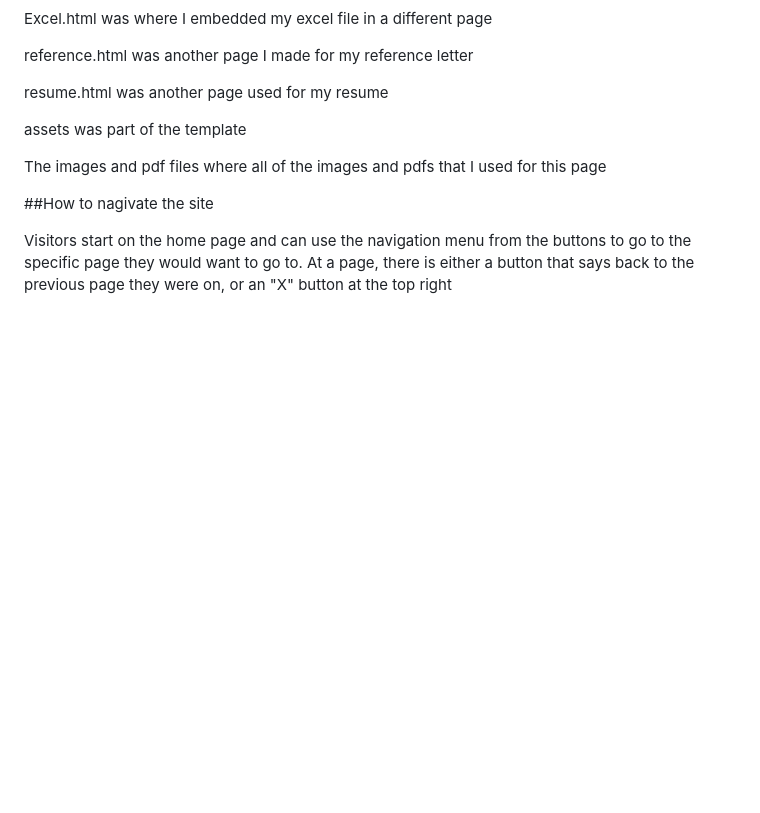
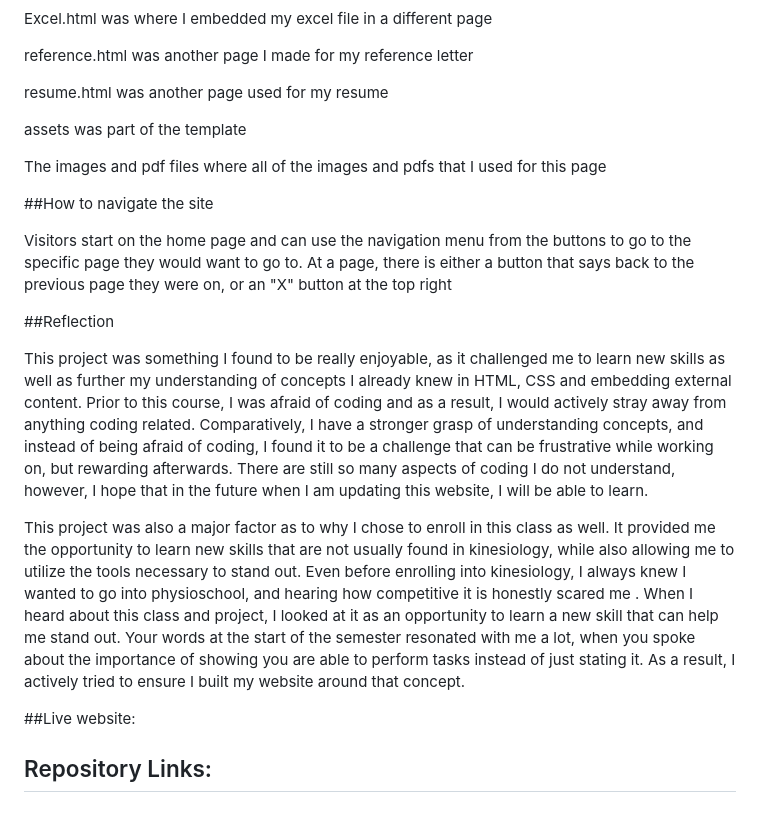
Before and after one commit to Jason-Gov/Jason-Gov.github.io, a Markdown page: README.md, the part around one of its changes. Rendered like a GitHub page; blank space fills up the shorter version.

Commit message:
I completed the README.md file with edits.

```diff
--- a/README.md
+++ b/README.md
@@ -50,6 +62,31 @@ assets was part of the template
 
 The images and pdf files where all of the images and pdfs that I used for this page
 
-##How to nagivate the site
+##How to navigate the site
 
 Visitors start on the home page and can use the navigation menu from the buttons to go to the specific page they would want to go to. At a page, there is either a button that says back to the previous page they were on, or an "X" button at the top right
+
+##Reflection
+
+This project was something I found to be really enjoyable, as it challenged me to learn new skills as well as further my understanding of concepts I already knew in HTML, CSS and embedding external content. Prior to this course, I was afraid of coding and as a result, I would actively stray away from anything coding related. Comparatively, I have a stronger grasp of understanding concepts, and instead of being afraid of coding, I found it to be a challenge that can be frustrative while working on, but rewarding afterwards. There are still so many aspects of coding I do not understand, however, I hope that in the future when I am updating this website, I will be able to learn.
+
+This project was also a major factor as to why I chose to enroll in this class as well. It provided me the opportunity to learn new skills that are not usually found in kinesiology, while also allowing me to utilize the tools necessary to stand out. Even before enrolling into kinesiology, I always knew I wanted to go into physioschool, and hearing how competitive it is honestly scared me . When I heard about this class and project, I looked at it as an opportunity to learn a new skill that can help me stand out. Your words at the start of the semester resonated with me a lot, when you spoke about the importance of showing you are able to perform tasks instead of just stating it. As a result, I actively tried to ensure I built my website around that concept.
+
+##Live website:
+<!DOCTYPE html>
+<html>
+  <head>
+    <body>
+    Please click  <a href="https://jason-gov.github.io/index.html#">Here</a> to acess my website!
+  </head>
+</html>
+
+## Repository Links:
+
+<!DOCTYPE html>
+<html>
+  <head>
+    <body>
+    Please click  <a href="https://github.com/Jason-Gov?tab=repositories">Here</a> to acess my repositories!
+  </head>
+</html>
```
Also changed, not shown: other parts of README.md (+19 -7 lines).
